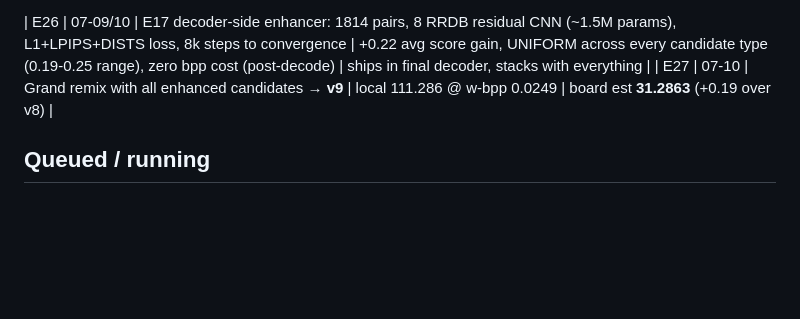
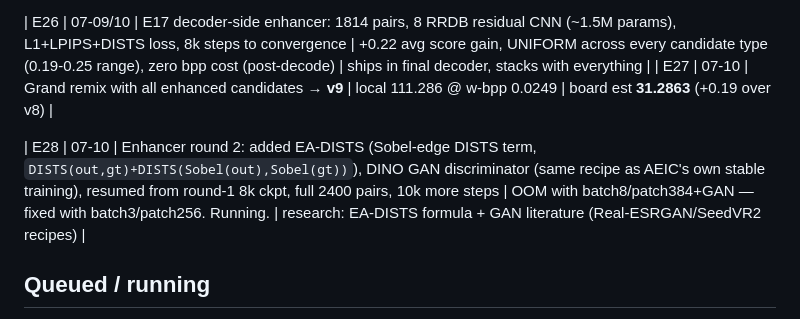
Before and after one commit to StarAtNyte/Rate-Adaptive-One-Step-Diffusion-Compression-Lovif-ECCV26, a Markdown page: LOGS.md, the part around the change. Rendered like a GitHub page; blank space fills up the shorter version.

Commit message:
log E28 enhancer round 2 launch

```diff
--- a/LOGS.md
+++ b/LOGS.md
@@ -47,6 +47,8 @@ All compute on Modal (profile `staratnyte0`, volume `aigc-ic`, A10G GPUs). Repo:
 | E26 | 07-09/10 | E17 decoder-side enhancer: 1814 pairs, 8 RRDB residual CNN (~1.5M params), L1+LPIPS+DISTS loss, 8k steps to convergence | +0.22 avg score gain, UNIFORM across every candidate type (0.19-0.25 range), zero bpp cost (post-decode) | ships in final decoder, stacks with everything |
 | E27 | 07-10 | Grand remix with all enhanced candidates → **v9** | local 111.286 @ w-bpp 0.0249 | board est **31.2863** (+0.19 over v8) |
 
+| E28 | 07-10 | Enhancer round 2: added EA-DISTS (Sobel-edge DISTS term, `DISTS(out,gt)+DISTS(Sobel(out),Sobel(gt))`), DINO GAN discriminator (same recipe as AEIC's own stable training), resumed from round-1 8k ckpt, full 2400 pairs, 10k more steps | OOM with batch8/patch384+GAN — fixed with batch3/patch256. Running. | research: EA-DISTS formula + GAN literature (Real-ESRGAN/SeedVR2 recipes) |
+
 ## Queued / running
 - E16: round-3 λ4 "r3l4" (init r2_18000, sd35+sdxl-augmented corpus, 8k steps) — launched 07-09.
 - E20: TTO pass for v6's r3l8_8000 picks (18 imgs) → separate out_dir `refined2` (skip-guard collision with v5-refined dir). Relaunch pending.
```
